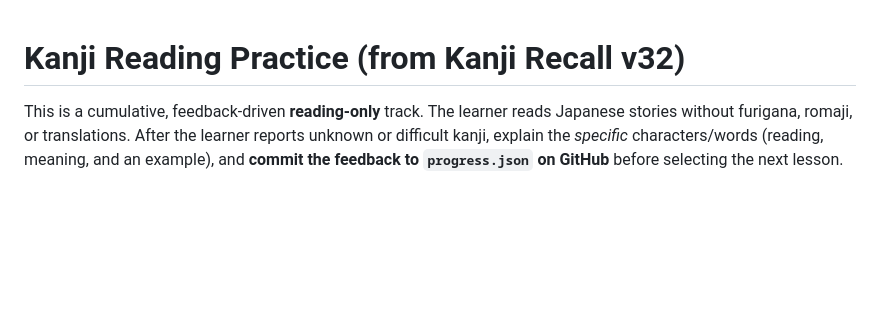
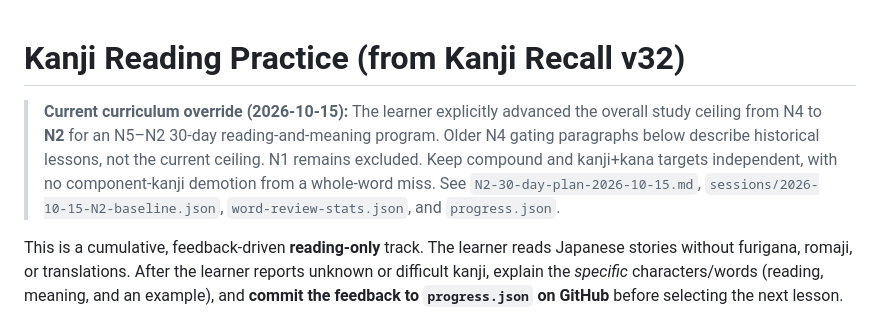
Before and after one commit to Logan17de/Language-Learning-App, a Markdown page: practice/kanji-reading/README.md, the part around the change. Rendered like a GitHub page; blank space fills up the shorter version.

```diff
--- a/practice/kanji-reading/README.md
+++ b/practice/kanji-reading/README.md
@@ -1,4 +1,6 @@
 # Kanji Reading Practice (from Kanji Recall v32)
+> **Current curriculum override (2026-10-15):** The learner explicitly advanced the overall study ceiling from N4 to **N2** for an N5–N2 30-day reading-and-meaning program. Older N4 gating paragraphs below describe historical lessons, not the current ceiling. N1 remains excluded. Keep compound and kanji+kana targets independent, with no component-kanji demotion from a whole-word miss. See `N2-30-day-plan-2026-10-15.md`, `sessions/2026-10-15-N2-baseline.json`, `word-review-stats.json`, and `progress.json`.
+
 
 This is a cumulative, feedback-driven **reading-only** track. The learner reads Japanese stories without furigana, romaji, or translations. After the learner reports unknown or difficult kanji, explain the *specific* characters/words (reading, meaning, and an example), and **commit the feedback to `progress.json` on GitHub** before selecting the next lesson.
 
```
